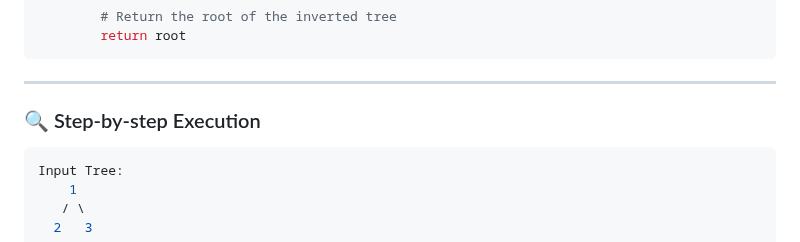
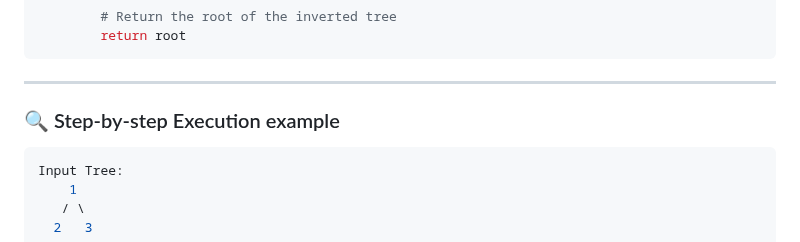
Before and after one commit to aimldinesh/data-science-coding-log, a Markdown page: 2025-06-26/invert_binary_tree.md, the part around the change. Drawn GitHub-style.

Commit message:
Update section title for step-by-step execution

````diff
--- a/2025-06-26/invert_binary_tree.md
+++ b/2025-06-26/invert_binary_tree.md
@@ -161,7 +161,7 @@ class Solution:
         return root
 ```
 ---
-### 🔍 Step-by-step Execution
+### 🔍 Step-by-step Execution example
 ```python
 Input Tree:
     1
````
